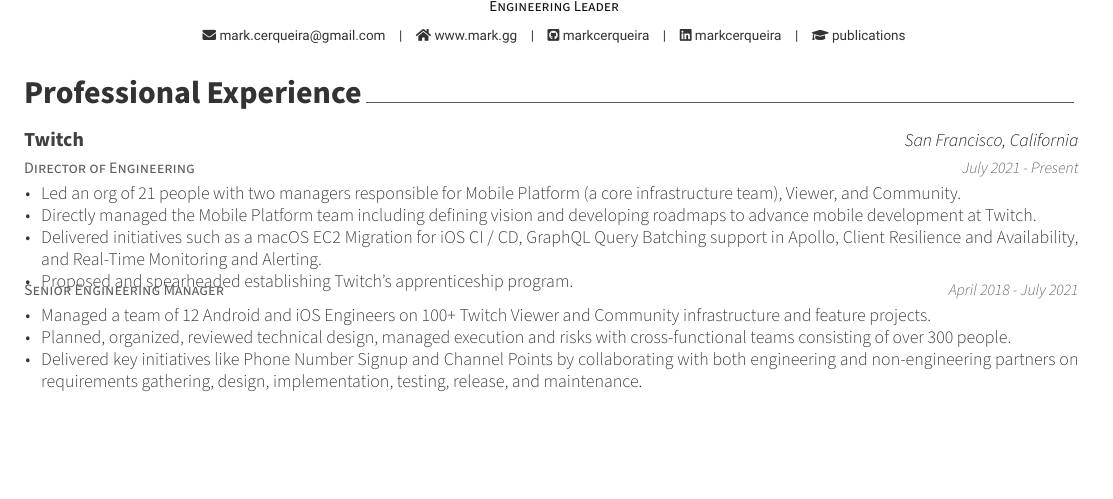
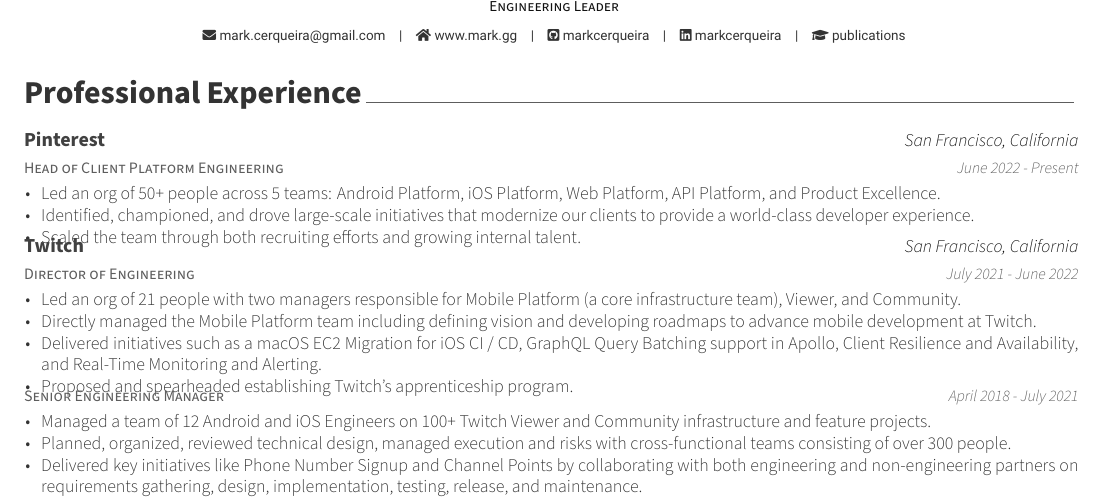
Before and after one commit to markcerqueira/resume, a LaTeX CV (mark-cerqueira-resume.tex, which reads sections/professional.tex): part of the page, cut so that both start at the same text, the shorter picture padded with empty space. Compiled offline with XeLaTeX.

Commit message:
Add Pinterest experience

```diff
--- a/sections/professional.tex
+++ b/sections/professional.tex
@@ -11,10 +11,23 @@
 
 %---------------------------------------------------------
   \cventry
+    {Head of Client Platform Engineering} % Job title
+    {Pinterest} % Organization
+    {San Francisco, California} % Location
+    {June 2022 - Present} % Date(s)
+    {
+	\begin{cvitems} % Description(s) of tasks/responsibilities
+	\item Led an org of 50+ people across 5 teams: Android Platform, iOS Platform, Web Platform, API Platform, and Product Excellence.
+	\item Identified, championed, and drove large-scale initiatives that modernize our clients to provide a world-class developer experience.
+	\item Scaled the team through both recruiting efforts and growing internal talent.
+	\end{cvitems}
+    }
+
+  \cventry
     {Director of Engineering} % Job title
     {Twitch} % Organization
     {San Francisco, California} % Location
-    {July 2021 - Present} % Date(s)
+    {July 2021 - June 2022} % Date(s)
     {
 	\begin{cvitems} % Description(s) of tasks/responsibilities
 	\item Led an org of 21 people with two managers responsible for Mobile Platform (a core infrastructure team), Viewer, and Community.
```
Also changed, not shown: mark-cerqueira-resume.pdf.
